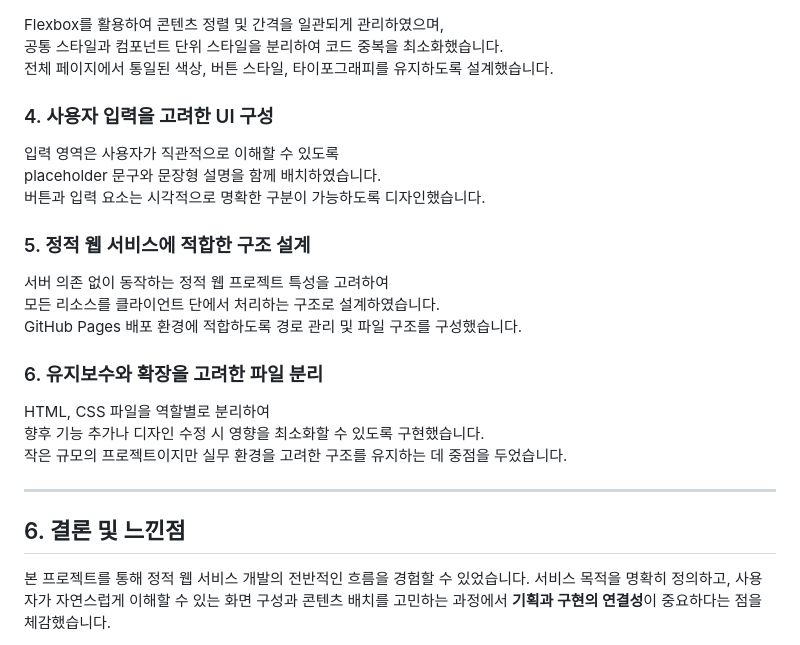
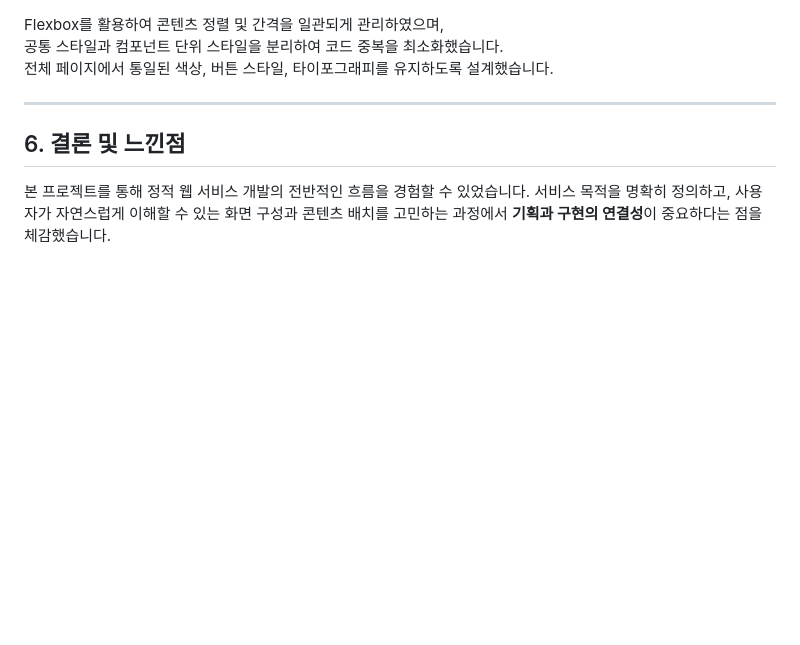
Before and after one commit to sonenae10-blip/10000hour, a Markdown page: README.md, the part around the change. Drawn GitHub-style; blank space fills up the shorter version.

```diff
--- a/README.md
+++ b/README.md
@@ -79,24 +79,6 @@ header, main, section, footer 등 시맨틱 태그를 활용하여<br>
 Flexbox를 활용하여 콘텐츠 정렬 및 간격을 일관되게 관리하였으며,<br>
 공통 스타일과 컴포넌트 단위 스타일을 분리하여 코드 중복을 최소화했습니다.<br>
 전체 페이지에서 통일된 색상, 버튼 스타일, 타이포그래피를 유지하도록 설계했습니다.<br>
-
-<h3>4. 사용자 입력을 고려한 UI 구성</h3>
-
-입력 영역은 사용자가 직관적으로 이해할 수 있도록<br>
-placeholder 문구와 문장형 설명을 함께 배치하였습니다.<br>
-버튼과 입력 요소는 시각적으로 명확한 구분이 가능하도록 디자인했습니다.<br>
-
-<h3>5. 정적 웹 서비스에 적합한 구조 설계</h3>
-
-서버 의존 없이 동작하는 정적 웹 프로젝트 특성을 고려하여<br>
-모든 리소스를 클라이언트 단에서 처리하는 구조로 설계하였습니다.<br>
-GitHub Pages 배포 환경에 적합하도록 경로 관리 및 파일 구조를 구성했습니다.<br>
-
-<h3>6. 유지보수와 확장을 고려한 파일 분리</h3>
-
-HTML, CSS 파일을 역할별로 분리하여<br>
-향후 기능 추가나 디자인 수정 시 영향을 최소화할 수 있도록 구현했습니다.<br>
-작은 규모의 프로젝트이지만 실무 환경을 고려한 구조를 유지하는 데 중점을 두었습니다.<br>
 <hr />
 <h2>6. 결론 및 느낀점</h2>
 
```
